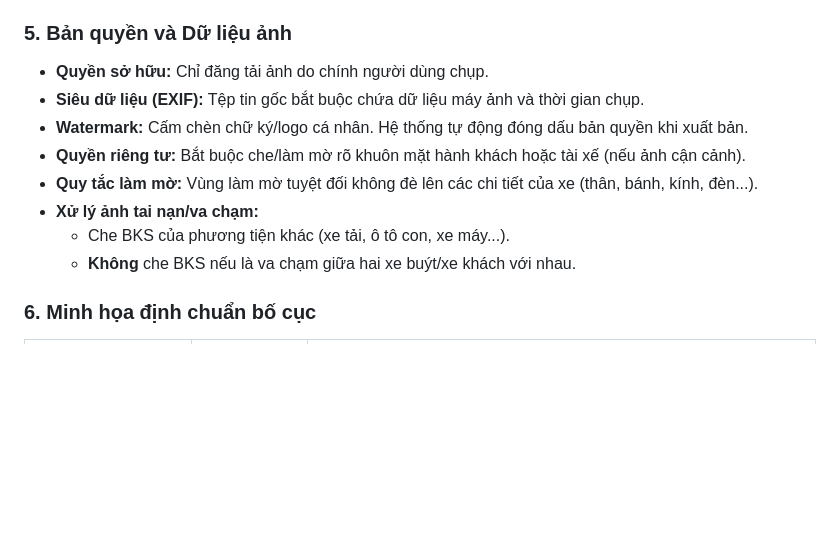
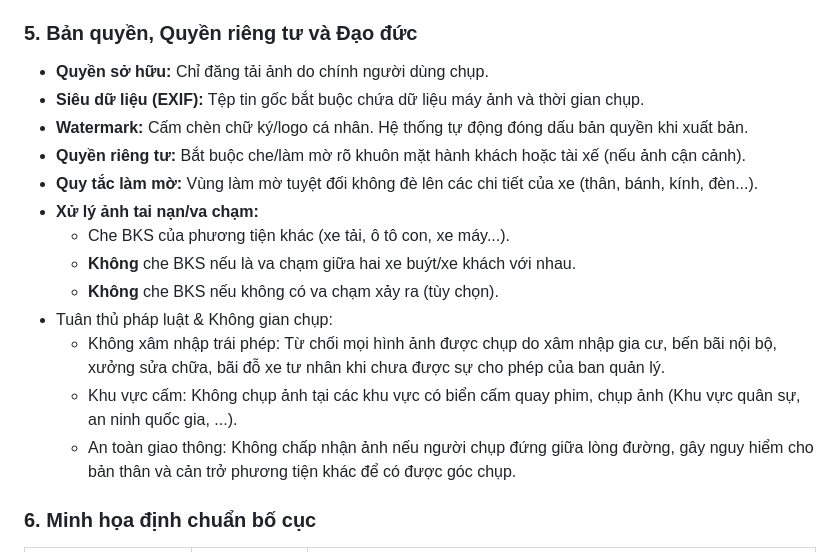
Before and after one commit to hoyuuna/VNBUSARCHIVE, a Markdown page: Requirements.md, the part around the change. Rendered like a GitHub page; blank space fills up the shorter version.

```diff
--- a/Requirements.md
+++ b/Requirements.md
@@ -35,7 +35,7 @@ Hệ thống áp dụng bộ lọc kiểm duyệt khắt khe. Tệp tin hình
 * **Nguyên bản:** Cấm sử dụng AI (Upscale) để can thiệp, làm nét hoặc thay đổi chi tiết phương tiện.
 * **Góc chụp:** Ưu tiên góc chụp lấy được 2 phía của xe. Chấp nhận góc chụp 1 phía với thân xe. Từ chối góc chụp 1 phía với đầu xe/đuôi xe.
 
-### 5. Bản quyền và Dữ liệu ảnh
+### 5. Bản quyền, Quyền riêng tư và Đạo đức
 * **Quyền sở hữu:** Chỉ đăng tải ảnh do chính người dùng chụp.
 * **Siêu dữ liệu (EXIF):** Tệp tin gốc bắt buộc chứa dữ liệu máy ảnh và thời gian chụp.
 * **Watermark:** Cấm chèn chữ ký/logo cá nhân. Hệ thống tự động đóng dấu bản quyền khi xuất bản.
@@ -44,6 +44,12 @@ Hệ thống áp dụng bộ lọc kiểm duyệt khắt khe. Tệp tin hình
 * **Xử lý ảnh tai nạn/va chạm:**
     * Che BKS của phương tiện khác (xe tải, ô tô con, xe máy...).
     * **Không** che BKS nếu là va chạm giữa hai xe buýt/xe khách với nhau.
+    * **Không** che BKS nếu không có va chạm xảy ra (tùy chọn).
+* Tuân thủ pháp luật & Không gian chụp:
+  * Không xâm nhập trái phép: Từ chối mọi hình ảnh được chụp do xâm nhập gia cư, bến bãi nội bộ, xưởng sửa chữa, bãi đỗ xe tư nhân khi chưa được sự cho phép của ban quản lý.
+  * Khu vực cấm: Không chụp ảnh tại các khu vực có biển cấm quay phim, chụp ảnh (Khu vực quân sự, an ninh quốc gia, ...).
+  * An toàn giao thông: Không chấp nhận ảnh nếu người chụp đứng giữa lòng đường, gây nguy hiểm cho bản thân và cản trở phương tiện khác để có được góc chụp.
+
 
 ### 6. Minh họa định chuẩn bố cục
 
```
